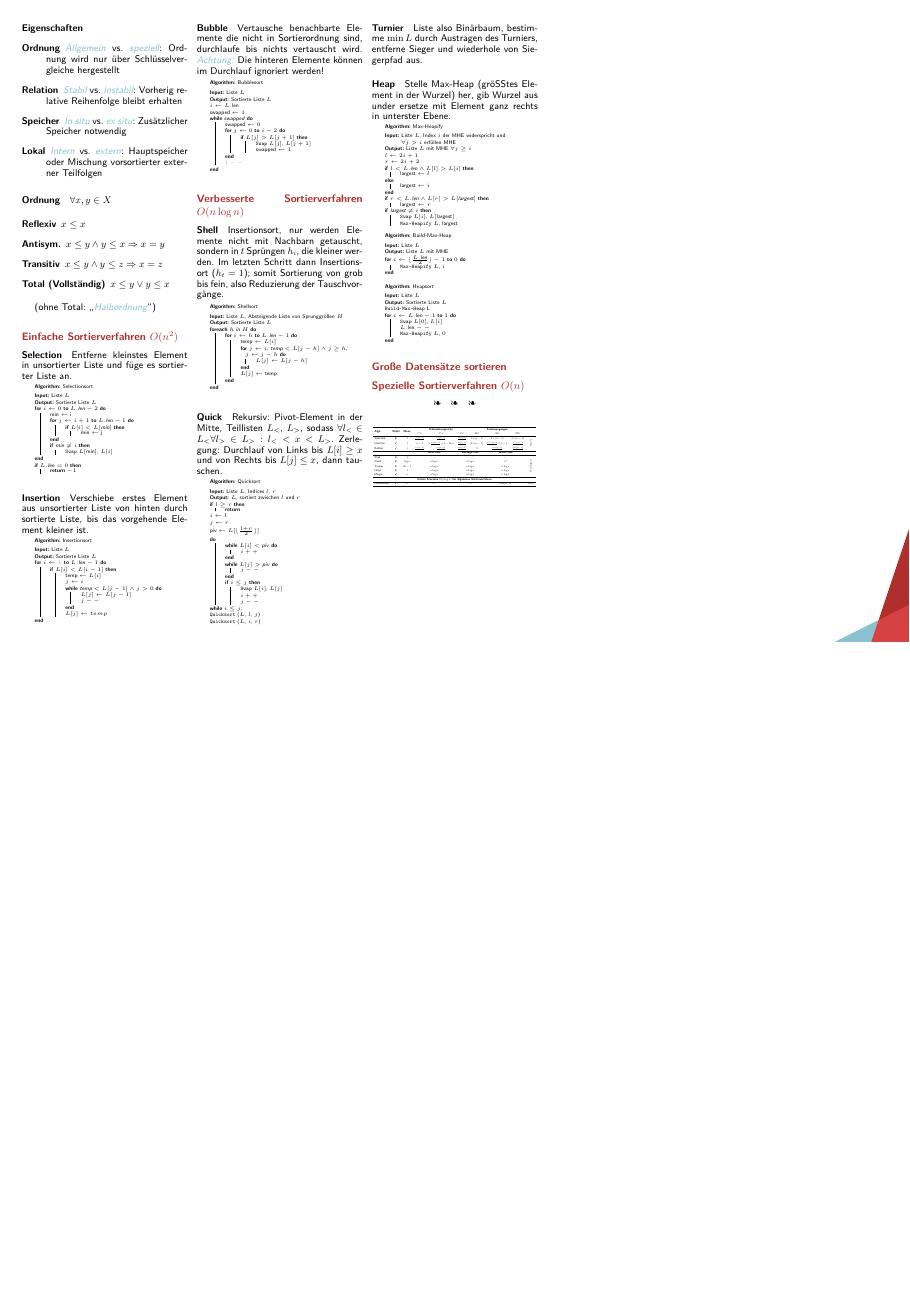
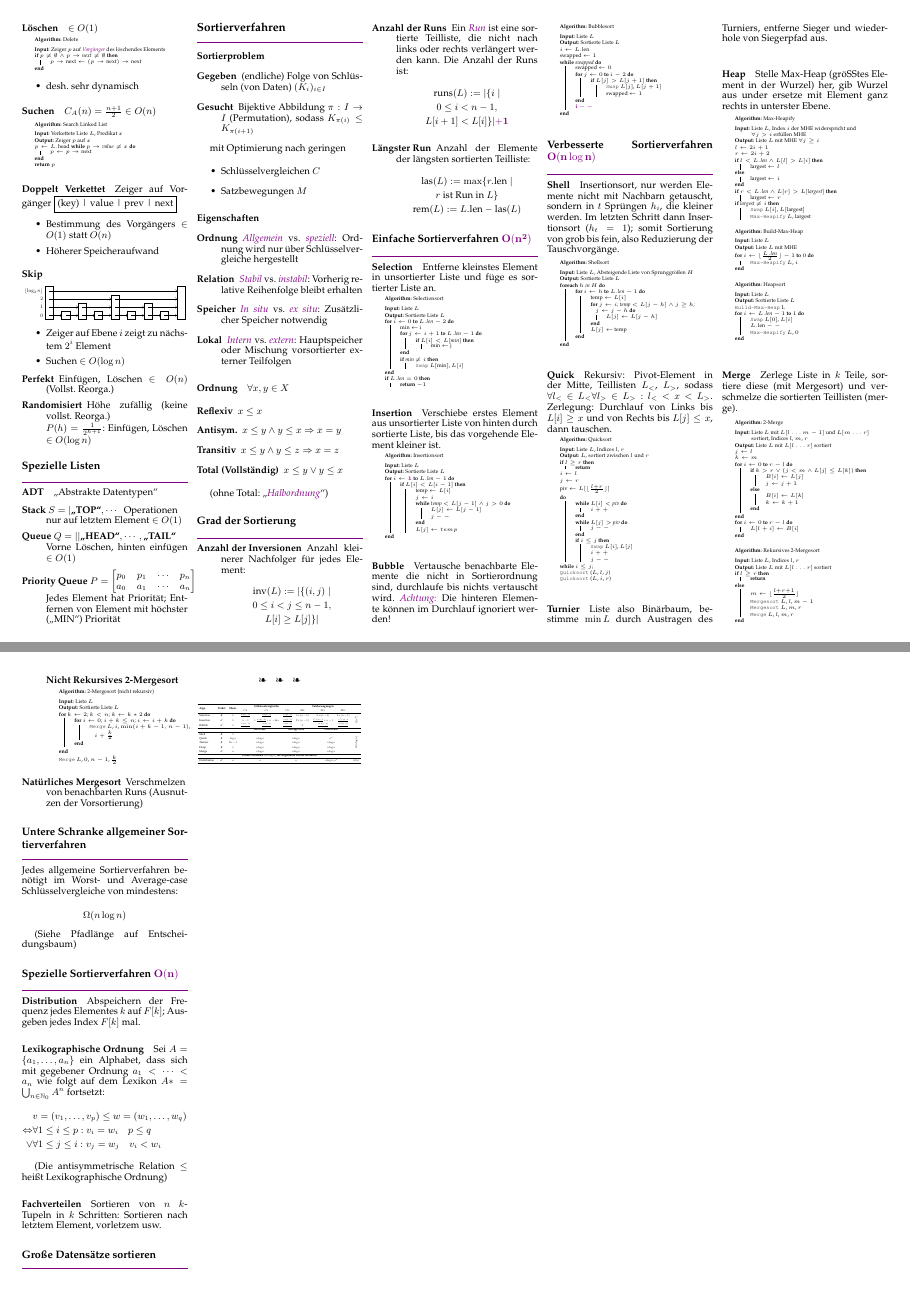
Before and after one commit to m4dh0rs3/info_merkzettel, a LaTeX document (info_merkzettel.tex, which reads tex/informatik/algorithmen.tex): page 5 of 5 before the commit and pages 5 and 6 of 6 after it, the two joined at a grey line, the shorter picture padded with empty space. The pictures show the PDF file info_merkzettel.pdf that the author committed with the source.

Commit message:
Mergesort, Spezielle Suchverfahren, Lexikographische Ordnung.

```diff
--- a/tex/informatik/algorithmen.tex
+++ b/tex/informatik/algorithmen.tex
@@ -545,7 +545,40 @@ mit Optimierung nach geringen
 (ohne Total: ,,\emph{Halbordnung}``)
 \index{Halbordnung}
 
-\subsection{Einfache Sortierverfahren $O(n^2)$}
+\subsection{Grad der Sortierung}
+\index{Grad der Sortierung}
+
+\begin{description}
+  \item [Anzahl der Inversionen]
+        \index{Anzahl der Inversionen}
+        Anzahl kleinerer Nachfolger für jedes Element:
+        \begin{gather*}
+          \text{inv} (L) := |\{ (i,j) \mid \\
+          0 \leq i < j \leq n - 1, \\
+          L[i] \geq L[j] \}|
+        \end{gather*}
+
+  \item [Anzahl der Runs]
+        \index{Run}
+        Ein \emph{Run} ist eine sortierte Teilliste, die nicht nach links oder rechts verlängert werden kann.
+        Die Anzahl der Runs ist:
+        \begin{gather*}
+          \text{runs} (L) := |\{ i \mid \\
+          0 \leq i < n - 1, \\
+          L[i + 1] < L[i]  \}| \mathbf{+ 1}
+        \end{gather*}
+
+  \item [Längster Run]
+        \index{Längster Run}
+        Anzahl der Elemente der längsten sortierten Teilliste:
+        \begin{gather*}
+          \text{las} (L) := \max \{ r.\text{len} \mid \\
+          r \text{ ist Run in } L \} \\
+          \text{rem} (L) := L.\text{len} - \text{las} (L)
+        \end{gather*}
+\end{description}
+
+\subsection{Einfache Sortierverfahren $\mathbf{O(n^2)}$}
 
 \paragraph{Selection}
 \index{Selectionsort}
@@ -787,3 +820,6 @@ Stelle Max-Heap (größtes Element in der Wurzel) her, gib Wurzel aus under erse
   }
 \end{algorithm}
 
+\paragraph{Merge}
+\index{Mergesort}
+Zerlege Liste in $k$ Teile, sortiere diese (mit Mergesort) und verschmelze die sortierten Teillisten (merge).
@@ -789,0 +894,6 @@ Stelle Max-Heap (größtes Element in der Wurzel) her, gib Wurzel aus under erse
+        Verschmelzen von benachbarten Runs (Ausnutzen der Vorsortierung)
+
+        % TODO: k-Wege-Mergesort
+\end{description}
+
+\subsection{Untere Schranke allgemeiner Sortierverfahren}
@@ -789,0 +906,12 @@ Stelle Max-Heap (größtes Element in der Wurzel) her, gib Wurzel aus under erse
+(Siehe Pfadlänge auf Entscheidungsbaum)
+
+\subsection{Spezielle Sortierverfahren $\mathbf{O(n)}$}
+
+\paragraph{Distribution}
+\index{Distributionsort}
+
+Abspeichern der Frequenz jedes Elementes $k$ auf $F[k]$; Ausgeben jedes Index $F[k]$ mal.
+
+\paragraph{Lexikographische Ordnung}
+\index{Lexikographische Ordnung}
+Sei $A = \{ a_1, \dots, a_n \}$ ein Alphabet, dass sich mit gegebener Ordnung $a_1 < \cdots < a_n$ wie folgt auf dem Lexikon $A* = \bigcup_{n \in \mathbb{N}_0} A^n$ fortsetzt:
@@ -790 +926,5 @@ Stelle Max-Heap (größtes Element in der Wurzel) her, gib Wurzel aus under erse
+\paragraph{Fachverteilen}
+\index{Fachverteilen}
+Sortieren von $n$ $k$-Tupeln in $k$ Schritten: Sortieren nach letztem Element, vorletzem usw.
+
 \subsection{Gro\ss e Datensätze sortieren}
```
Also changed, not shown: info_merkzettel.tex (+1 -1 lines), info_merkzettel.pdf, tex/informatik/algorithmen.tex (88 more changed lines).
